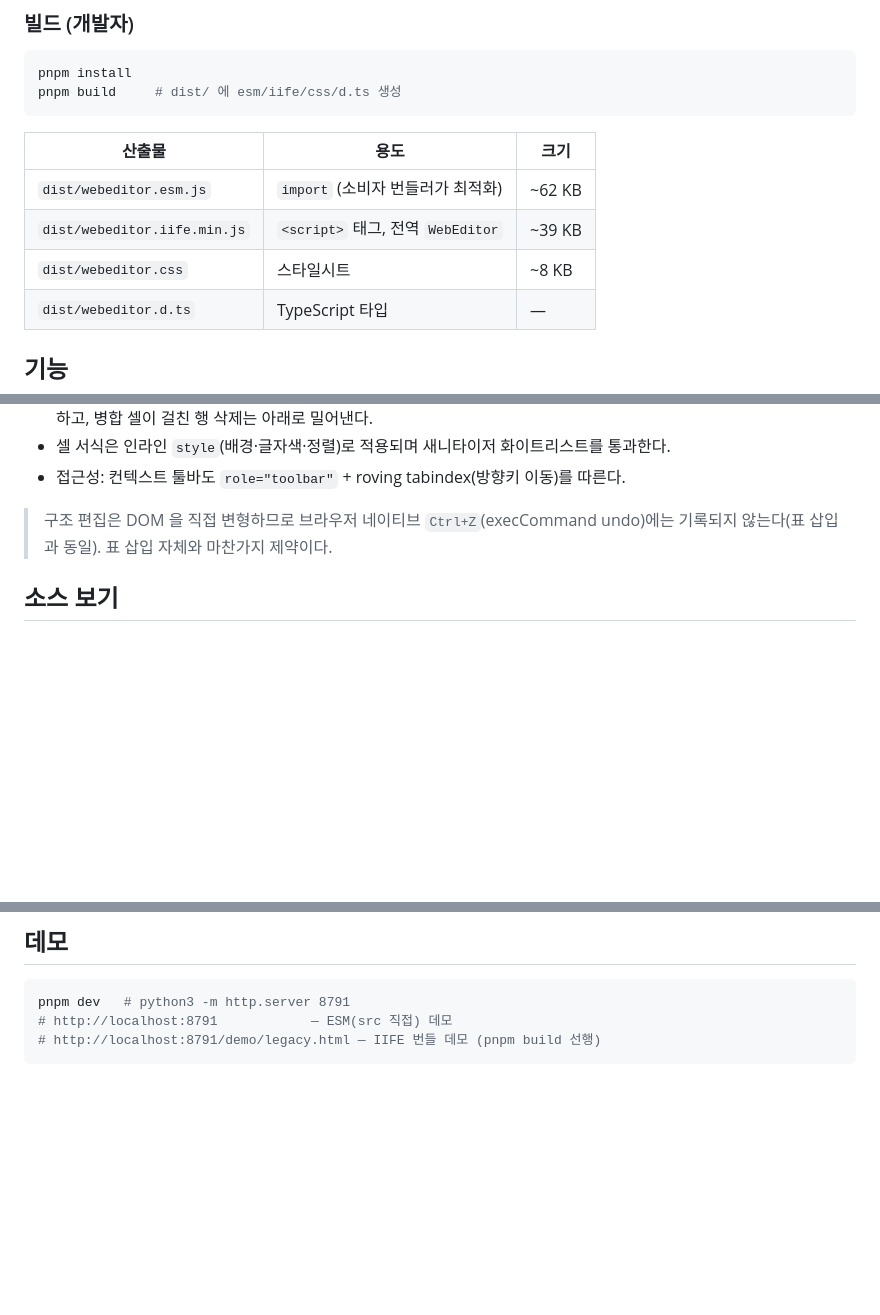
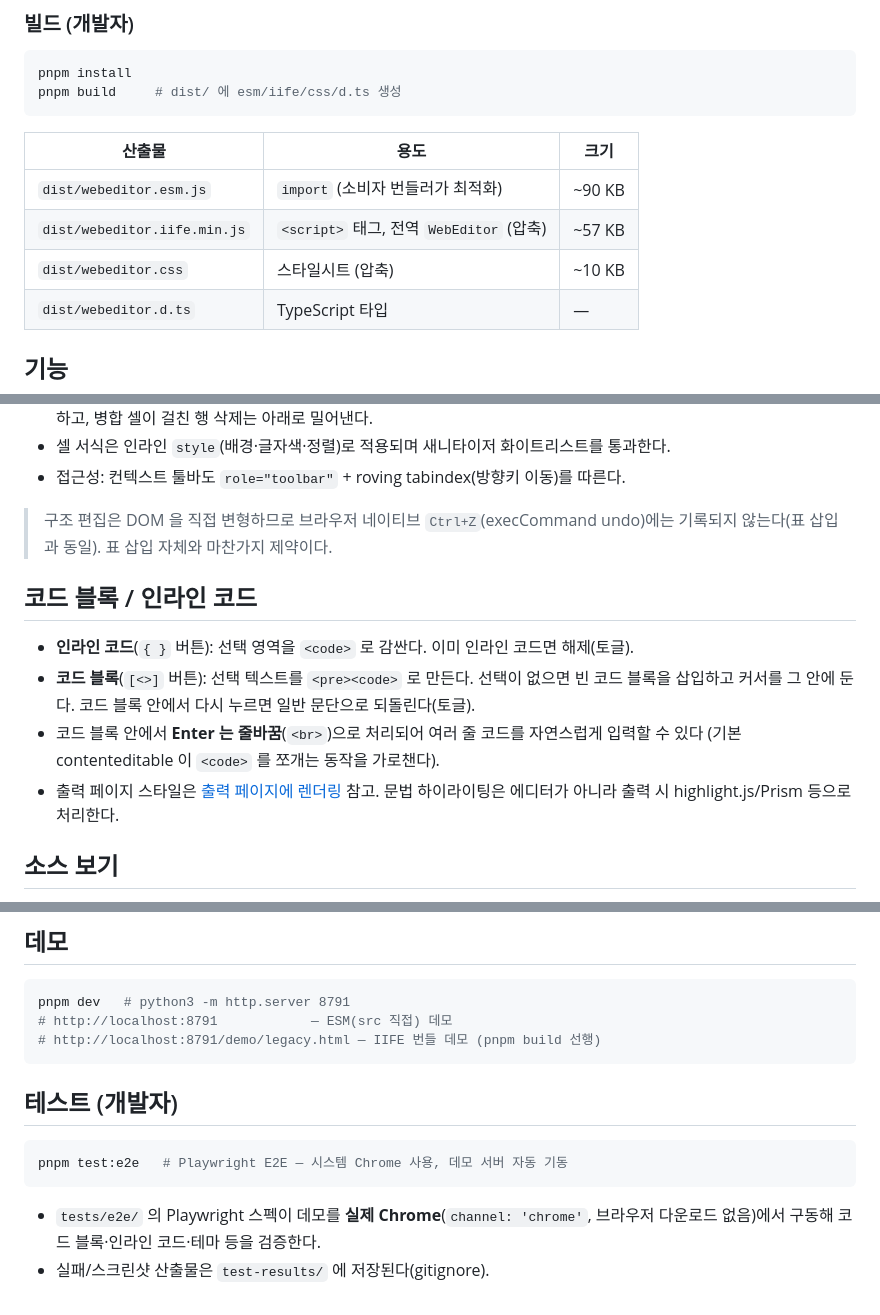
Before and after one commit to baeoom-dev/webeditor, a Markdown page: README.md, 3 parts joined by grey strips. GitHub-like rendering; blank space fills up the shorter version.

Commit message:
docs: README 갱신 — 코드 블록/E2E 섹션 추가, 번들 크기 현행화
- '코드 블록 / 인라인 코드' 섹션 추가(토글·멀티라인 Enter 동작)
- '테스트 (개발자)' 섹션 추가(pnpm test:e2e, 시스템 Chrome)
- 번들 크기 표를 현재 빌드값(~90/57/10 KB)으로 갱신

Co-Authored-By: Claude Opus 4.8 (1M context) <noreply@anthropic.com>

````diff
--- a/README.md
+++ b/README.md
@@ -60,9 +60,9 @@ pnpm build     # dist/ 에 esm/iife/css/d.ts 생성
 
 | 산출물 | 용도 | 크기 |
 |---|---|---|
-| `dist/webeditor.esm.js` | `import` (소비자 번들러가 최적화) | ~62 KB |
-| `dist/webeditor.iife.min.js` | `<script>` 태그, 전역 `WebEditor` | ~39 KB |
-| `dist/webeditor.css` | 스타일시트 | ~8 KB |
+| `dist/webeditor.esm.js` | `import` (소비자 번들러가 최적화) | ~90 KB |
+| `dist/webeditor.iife.min.js` | `<script>` 태그, 전역 `WebEditor` (압축) | ~57 KB |
+| `dist/webeditor.css` | 스타일시트 (압축) | ~10 KB |
 | `dist/webeditor.d.ts` | TypeScript 타입 | — |
 
 ## 기능
@@ -191,6 +191,16 @@ editor.destroy();          // DOM 제거 + 리스너 해제
 > 구조 편집은 DOM 을 직접 변형하므로 브라우저 네이티브 `Ctrl+Z`(execCommand undo)에는
 > 기록되지 않는다(표 삽입과 동일). 표 삽입 자체와 마찬가지 제약이다.
 
+## 코드 블록 / 인라인 코드
+
+- **인라인 코드**(`{ }` 버튼): 선택 영역을 `<code>` 로 감싼다. 이미 인라인 코드면 해제(토글).
+- **코드 블록**(`[<>]` 버튼): 선택 텍스트를 `<pre><code>` 로 만든다. 선택이 없으면 빈 코드 블록을
+  삽입하고 커서를 그 안에 둔다. 코드 블록 안에서 다시 누르면 일반 문단으로 되돌린다(토글).
+- 코드 블록 안에서 **Enter 는 줄바꿈**(`<br>`)으로 처리되어 여러 줄 코드를 자연스럽게 입력할 수 있다
+  (기본 contenteditable 이 `<code>` 를 쪼개는 동작을 가로챈다).
+- 출력 페이지 스타일은 [출력 페이지에 렌더링](#출력-페이지에-렌더링-중요) 참고. 문법 하이라이팅은
+  에디터가 아니라 출력 시 highlight.js/Prism 등으로 처리한다.
+
 ## 소스 보기
 
 툴바의 `<>` 버튼으로 HTML 소스를 직접 편집할 수 있다.
@@ -250,3 +260,13 @@ pnpm dev   # python3 -m http.server 8791
 # http://localhost:8791            — ESM(src 직접) 데모
 # http://localhost:8791/demo/legacy.html — IIFE 번들 데모 (pnpm build 선행)
 ```
+
+## 테스트 (개발자)
+
+```bash
+pnpm test:e2e   # Playwright E2E — 시스템 Chrome 사용, 데모 서버 자동 기동
+```
+
+- `tests/e2e/` 의 Playwright 스펙이 데모를 **실제 Chrome**(`channel: 'chrome'`, 브라우저 다운로드
+  없음)에서 구동해 코드 블록·인라인 코드·테마 등을 검증한다.
+- 실패/스크린샷 산출물은 `test-results/` 에 저장된다(gitignore).
````
